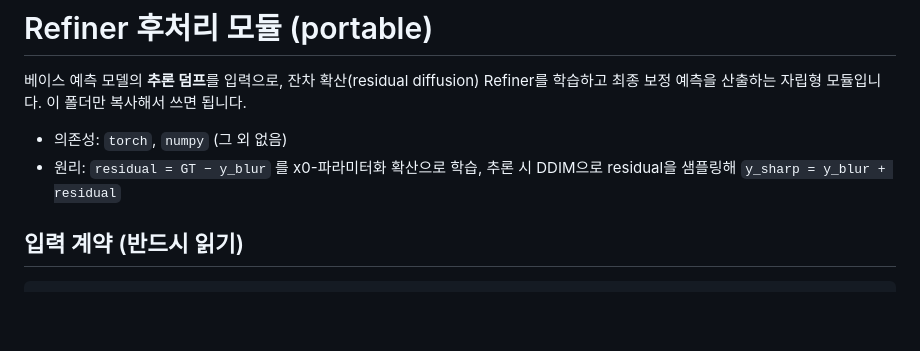
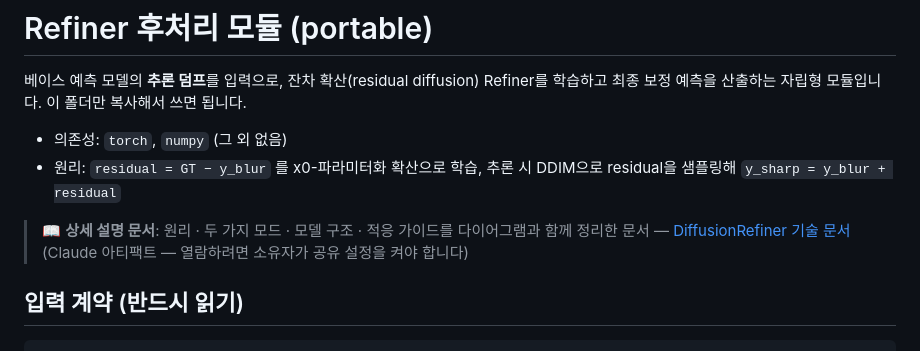
Before and after one commit to HollyRiver/DiffusionRefiner, a Markdown page: README.md, the part around the change. GitHub-like rendering; blank space fills up the shorter version.

Commit message:
docs: link technical documentation artifact in README
Co-Authored-By: Claude Fable 5 <noreply@anthropic.com>

```diff
--- a/README.md
+++ b/README.md
@@ -6,6 +6,10 @@
 - 의존성: `torch`, `numpy` (그 외 없음)
 - 원리: `residual = GT − y_blur` 를 x0-파라미터화 확산으로 학습, 추론 시 DDIM으로
   residual을 샘플링해 `y_sharp = y_blur + residual`
+
+> 📖 **상세 설명 문서**: 원리 · 두 가지 모드 · 모델 구조 · 적응 가이드를 다이어그램과
+> 함께 정리한 문서 — [DiffusionRefiner 기술 문서](https://claude.ai/code/artifact/21a64b96-6bf5-44de-9f8d-068bce7a4969)
+> (Claude 아티팩트 — 열람하려면 소유자가 공유 설정을 켜야 합니다)
 
 ## 입력 계약 (반드시 읽기)
 
```
